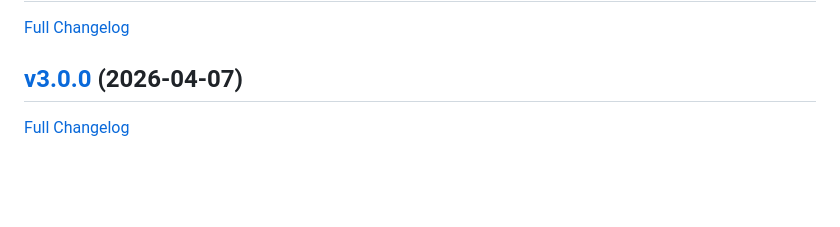
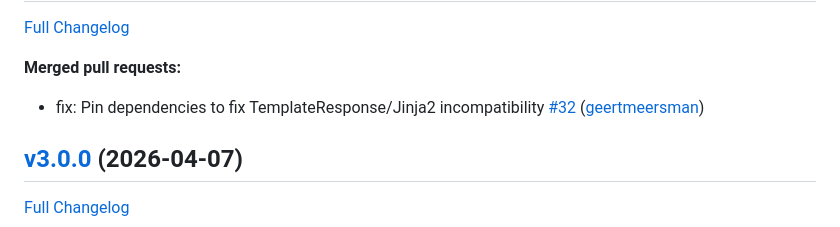
Before and after one commit to geertmeersman/ev-charger-server, a Markdown page: CHANGELOG.md, the part around one of its changes. Drawn GitHub-style; blank space fills up the shorter version.

```diff
--- a/CHANGELOG.md
+++ b/CHANGELOG.md
@@ -4,5 +4,9 @@
 
 [Full Changelog](https://github.com/geertmeersman/ev-charger-server/compare/v3.0.0...v3.0.1)
+
+**Merged pull requests:**
+
+- fix: Pin dependencies to fix TemplateResponse/Jinja2 incompatibility [\#32](https://github.com/geertmeersman/ev-charger-server/pull/32) ([geertmeersman](https://github.com/geertmeersman))
 
 ## [v3.0.0](https://github.com/geertmeersman/ev-charger-server/tree/v3.0.0) (2026-04-07)
 
```
Also changed, not shown: other parts of CHANGELOG.md (+1 -1 lines).
